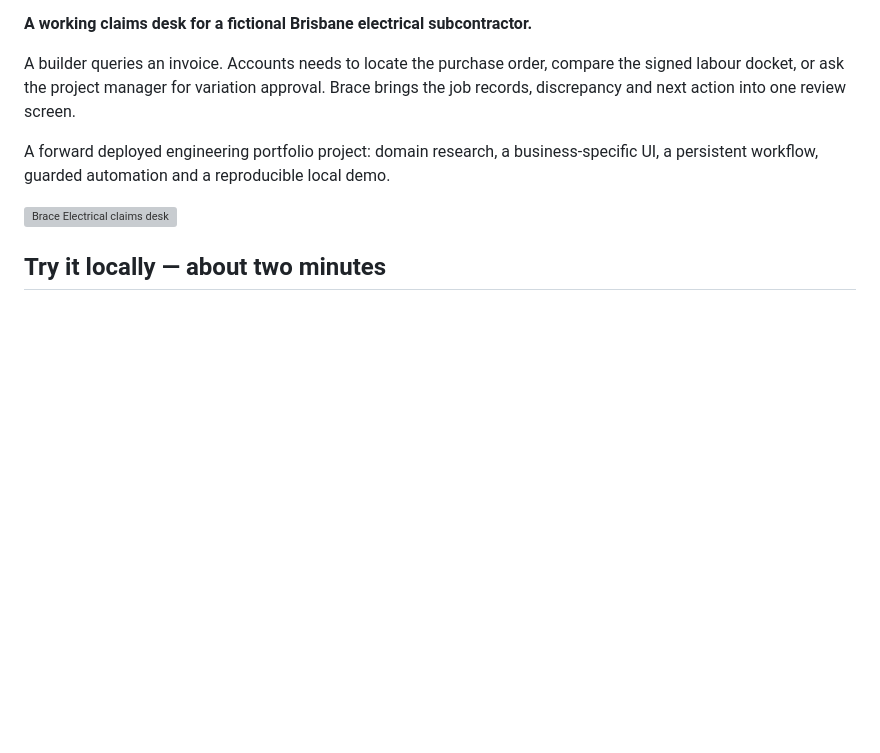
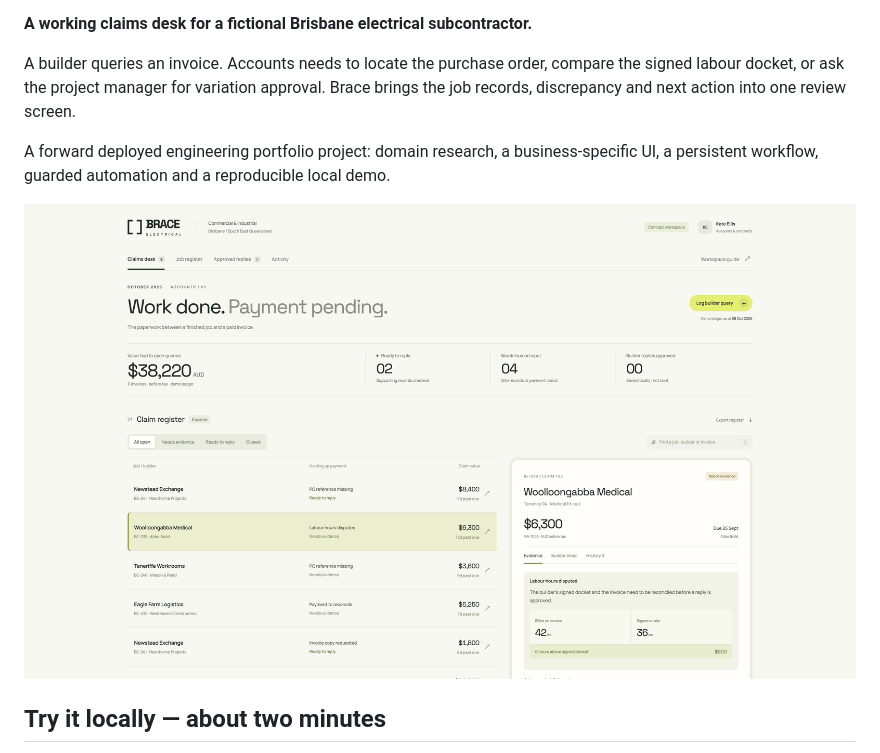
Before and after one commit to TanmaySomani/Brace-Electrical, a Markdown page: README.md, the part around the change. Rendered like a GitHub page; blank space fills up the shorter version; grey boxes are pictures that could not be loaded.

Commit message:
Point README to updated recruiter screenshot

```diff
--- a/README.md
+++ b/README.md
@@ -6,7 +6,7 @@ A builder queries an invoice. Accounts needs to locate the purchase order, compa
 
 A forward deployed engineering portfolio project: domain research, a business-specific UI, a persistent workflow, guarded automation and a reproducible local demo.
 
-![Brace Electrical claims desk](docs/claims-desk.png)
+![Brace Electrical claims desk](docs/img1.png)
 
 ## Try it locally — about two minutes
 
```
